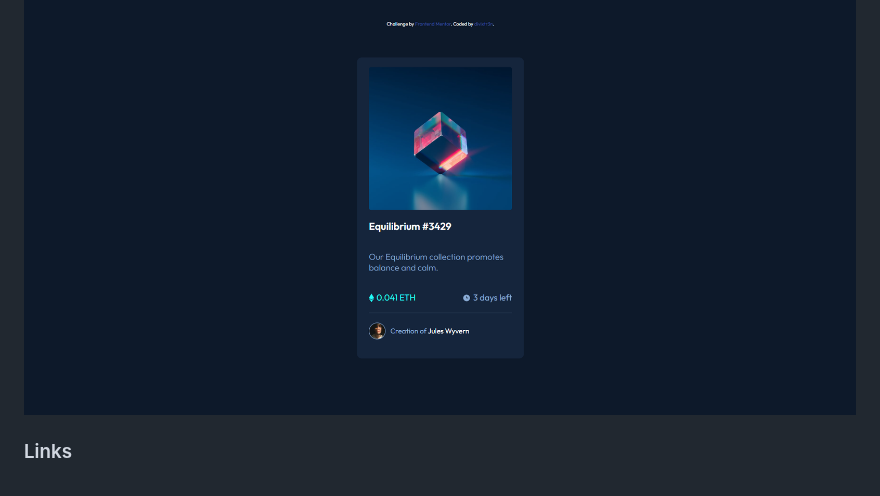
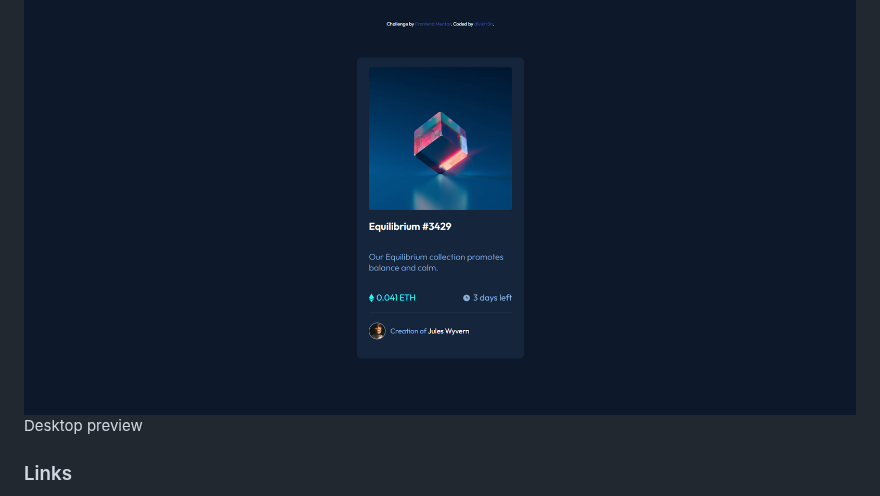
Before and after one commit to divixtr3n/nft-preview-card-component-main, a Markdown page: README-template.md, the part around the change. Rendered like a GitHub page.

```diff
--- a/README-template.md
+++ b/README-template.md
@@ -30,6 +30,7 @@ Users should be able to:
 ### Screenshot
 
 ![](./solution/solution%20desktop.png)
+Desktop preview
 
 ### Links
 
```
